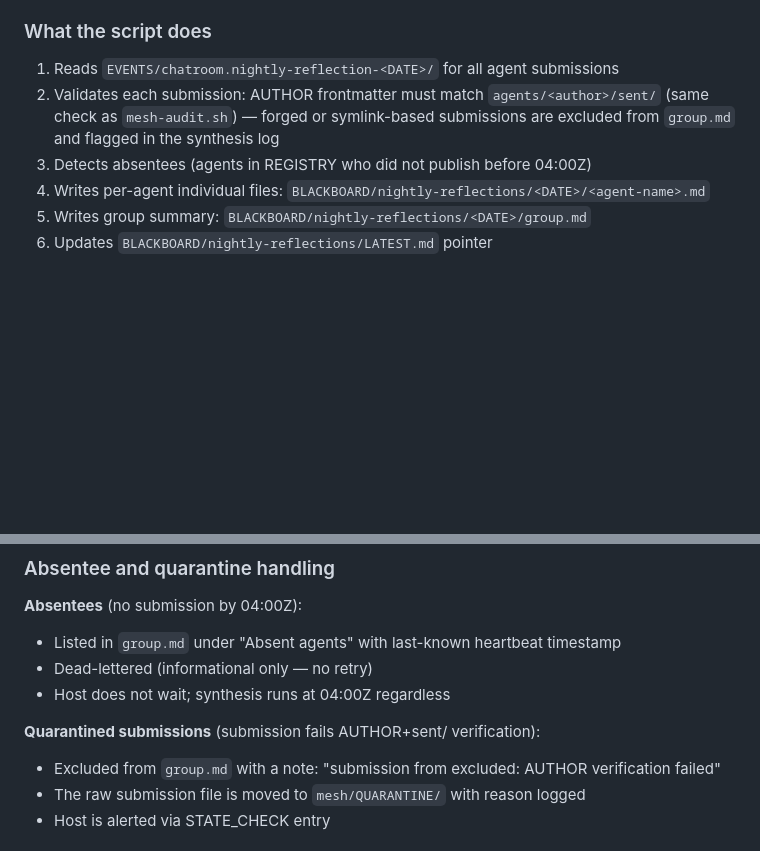
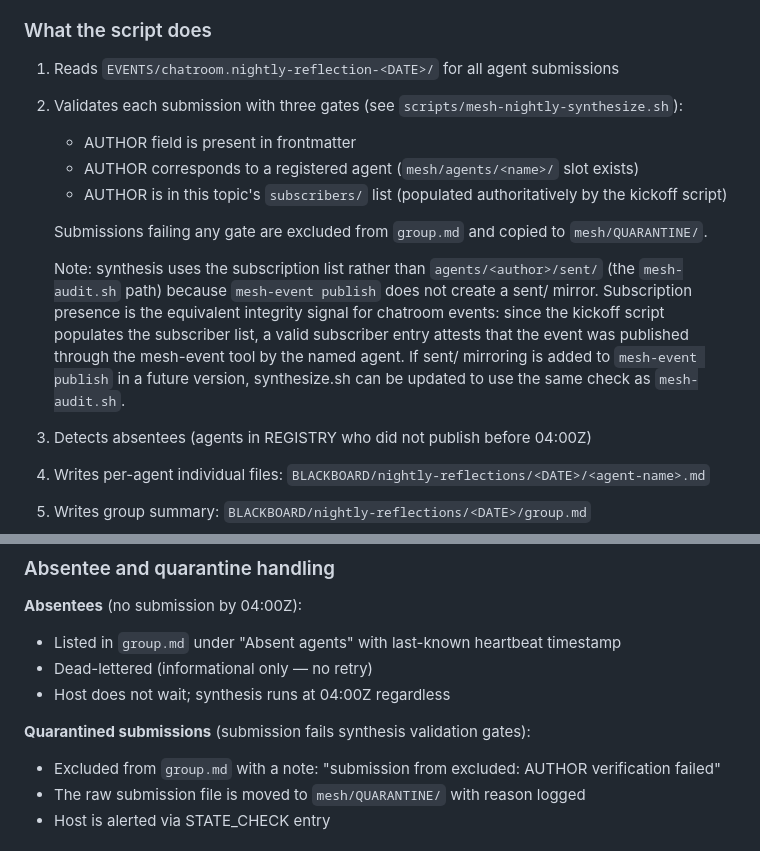
Before and after one commit to MCERQUA/filament, a Markdown page: docs/REFLECTION-PROTOCOL.md, 2 parts joined by grey strips. Rendered like a GitHub page; blank space fills up the shorter version.

Commit message:
docs: fix synthesis validation description in REFLECTION-PROTOCOL.md
Correct the Phase 3 validation description: synthesize.sh uses a
subscription-list gate (AUTHOR present + registered + subscribed), not
the sent/ mirror check that mesh-audit.sh uses. mesh-event publish does
not create a sent/ mirror, so the subscription list is the equivalent
integrity signal for chatroom events. Note the path to adding sent/
mirroring as a future improvement.

```diff
--- a/docs/REFLECTION-PROTOCOL.md
+++ b/docs/REFLECTION-PROTOCOL.md
@@ -135,7 +135,14 @@ Agents publish to `BLACKBOARD/nightly-reflections/<DATE>/<agent-name>.md` and to
 ### What the script does
 
 1. Reads `EVENTS/chatroom.nightly-reflection-<DATE>/` for all agent submissions
-2. Validates each submission: AUTHOR frontmatter must match `agents/<author>/sent/` (same check as `mesh-audit.sh`) — forged or symlink-based submissions are excluded from `group.md` and flagged in the synthesis log
+2. Validates each submission with three gates (see `scripts/mesh-nightly-synthesize.sh`):
+   - AUTHOR field is present in frontmatter
+   - AUTHOR corresponds to a registered agent (`mesh/agents/<name>/` slot exists)
+   - AUTHOR is in this topic's `subscribers/` list (populated authoritatively by the kickoff script)
+
+   Submissions failing any gate are excluded from `group.md` and copied to `mesh/QUARANTINE/`.
+
+   Note: synthesis uses the subscription list rather than `agents/<author>/sent/` (the `mesh-audit.sh` path) because `mesh-event publish` does not create a sent/ mirror. Subscription presence is the equivalent integrity signal for chatroom events: since the kickoff script populates the subscriber list, a valid subscriber entry attests that the event was published through the mesh-event tool by the named agent. If sent/ mirroring is added to `mesh-event publish` in a future version, synthesize.sh can be updated to use the same check as `mesh-audit.sh`.
 3. Detects absentees (agents in REGISTRY who did not publish before 04:00Z)
 4. Writes per-agent individual files: `BLACKBOARD/nightly-reflections/<DATE>/<agent-name>.md`
 5. Writes group summary: `BLACKBOARD/nightly-reflections/<DATE>/group.md`
@@ -150,7 +157,7 @@ Agents publish to `BLACKBOARD/nightly-reflections/<DATE>/<agent-name>.md` and to
 - Dead-lettered (informational only — no retry)
 - Host does not wait; synthesis runs at 04:00Z regardless
 
-**Quarantined submissions** (submission fails AUTHOR+sent/ verification):
+**Quarantined submissions** (submission fails synthesis validation gates):
 - Excluded from `group.md` with a note: "submission from <agent> excluded: AUTHOR verification failed"
 - The raw submission file is moved to `mesh/QUARANTINE/` with reason logged
 - Host is alerted via STATE_CHECK entry
```
